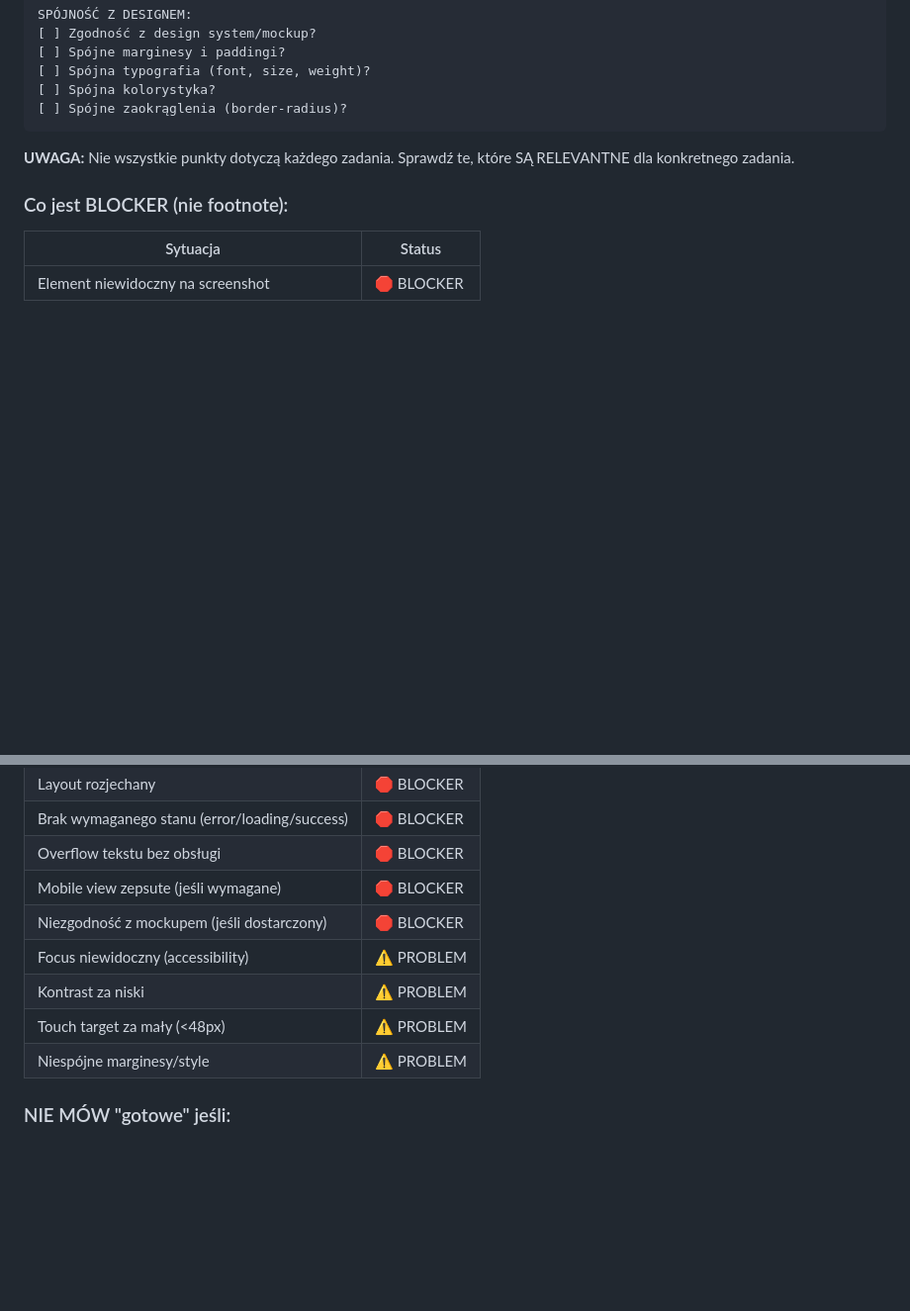
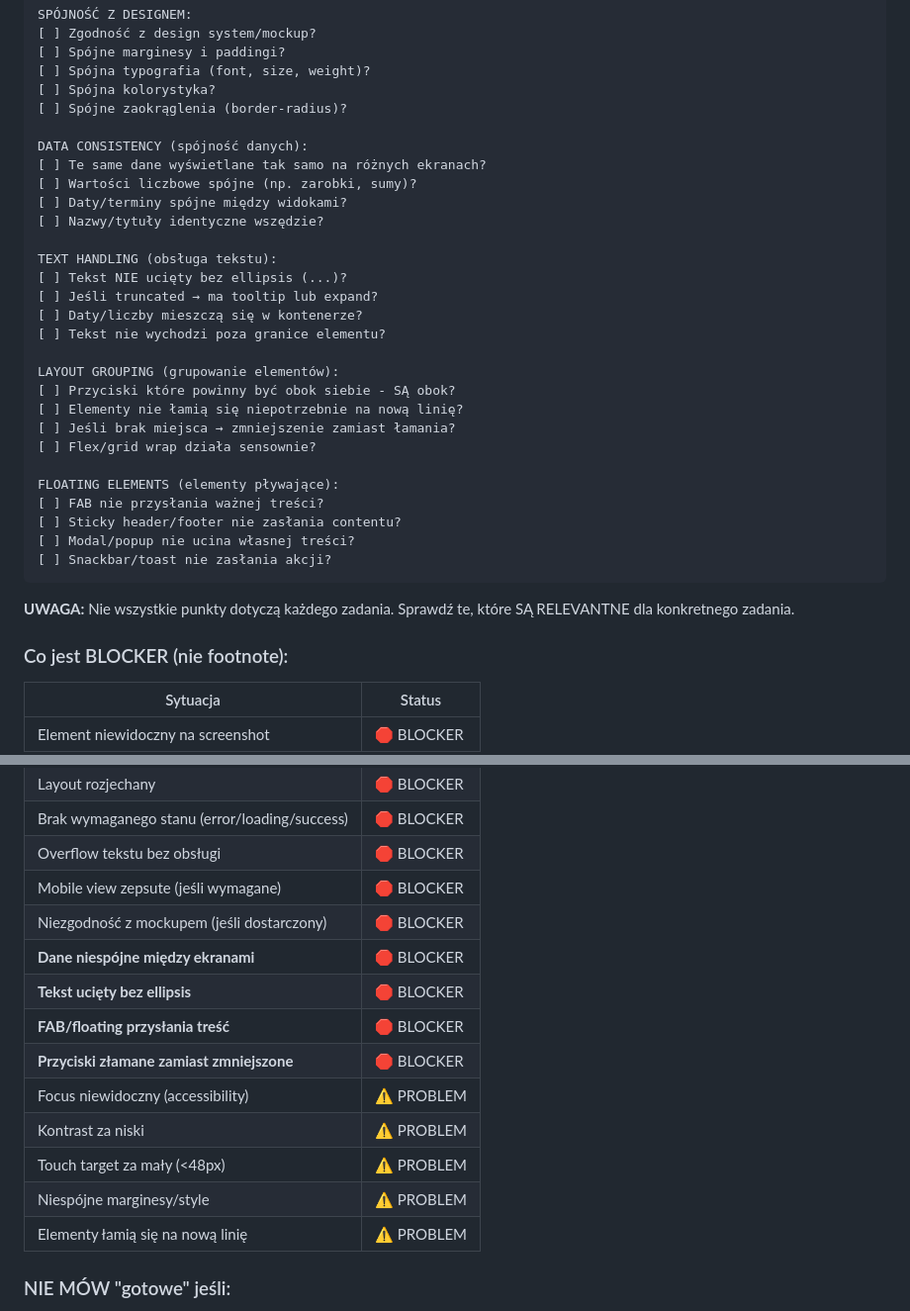
Before and after one commit to kmylpenter/FamilyGoals, a Markdown page: .claude/rules/visual-validation.md, 2 parts joined by grey strips. Shown at 99% size. Rendered like a GitHub page; blank space fills up the shorter version.

Commit message:
Visual validation v2.1 - 4 new categories
- DATA CONSISTENCY
- TEXT HANDLING
- LAYOUT GROUPING
- FLOATING ELEMENTS

🤖 Generated with [Claude Code](https://claude.com/claude-code)

Co-Authored-By: Claude Opus 4.5 <noreply@anthropic.com>

````diff
--- a/.claude/rules/visual-validation.md
+++ b/.claude/rules/visual-validation.md
@@ -58,6 +58,30 @@ SPÓJNOŚĆ Z DESIGNEM:
 [ ] Spójna typografia (font, size, weight)?
 [ ] Spójna kolorystyka?
 [ ] Spójne zaokrąglenia (border-radius)?
+
+DATA CONSISTENCY (spójność danych):
+[ ] Te same dane wyświetlane tak samo na różnych ekranach?
+[ ] Wartości liczbowe spójne (np. zarobki, sumy)?
+[ ] Daty/terminy spójne między widokami?
+[ ] Nazwy/tytuły identyczne wszędzie?
+
+TEXT HANDLING (obsługa tekstu):
+[ ] Tekst NIE ucięty bez ellipsis (...)?
+[ ] Jeśli truncated → ma tooltip lub expand?
+[ ] Daty/liczby mieszczą się w kontenerze?
+[ ] Tekst nie wychodzi poza granice elementu?
+
+LAYOUT GROUPING (grupowanie elementów):
+[ ] Przyciski które powinny być obok siebie - SĄ obok?
+[ ] Elementy nie łamią się niepotrzebnie na nową linię?
+[ ] Jeśli brak miejsca → zmniejszenie zamiast łamania?
+[ ] Flex/grid wrap działa sensownie?
+
+FLOATING ELEMENTS (elementy pływające):
+[ ] FAB nie przysłania ważnej treści?
+[ ] Sticky header/footer nie zasłania contentu?
+[ ] Modal/popup nie ucina własnej treści?
+[ ] Snackbar/toast nie zasłania akcji?
 ```
 
 **UWAGA:** Nie wszystkie punkty dotyczą każdego zadania.
@@ -77,10 +101,15 @@ Sprawdź te, które SĄ RELEVANTNE dla konkretnego zadania.
 | Overflow tekstu bez obsługi | 🛑 BLOCKER |
 | Mobile view zepsute (jeśli wymagane) | 🛑 BLOCKER |
 | Niezgodność z mockupem (jeśli dostarczony) | 🛑 BLOCKER |
+| **Dane niespójne między ekranami** | 🛑 BLOCKER |
+| **Tekst ucięty bez ellipsis** | 🛑 BLOCKER |
+| **FAB/floating przysłania treść** | 🛑 BLOCKER |
+| **Przyciski złamane zamiast zmniejszone** | 🛑 BLOCKER |
 | Focus niewidoczny (accessibility) | ⚠️ PROBLEM |
 | Kontrast za niski | ⚠️ PROBLEM |
 | Touch target za mały (<48px) | ⚠️ PROBLEM |
 | Niespójne marginesy/style | ⚠️ PROBLEM |
+| Elementy łamią się na nową linię | ⚠️ PROBLEM |
 
 ### NIE MÓW "gotowe" jeśli:
 
````
